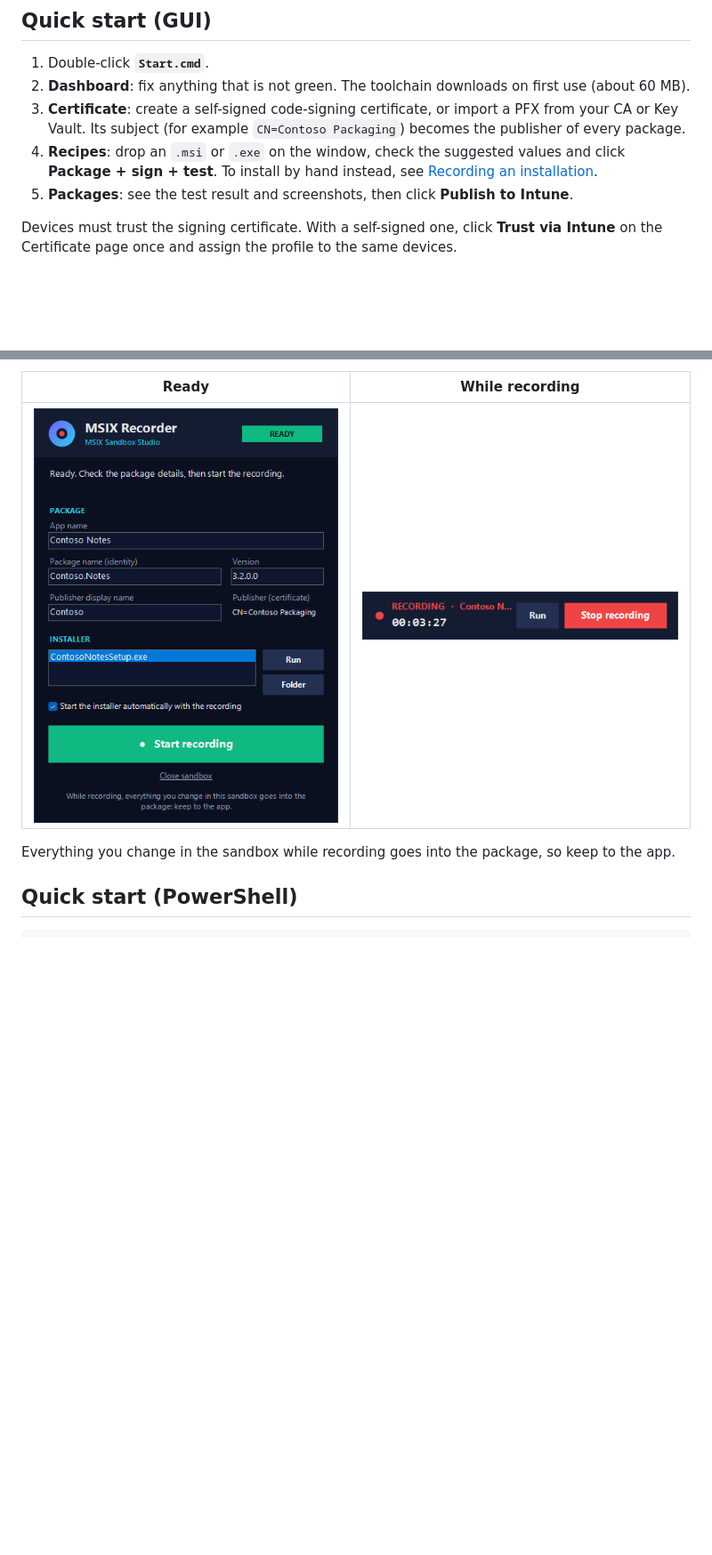
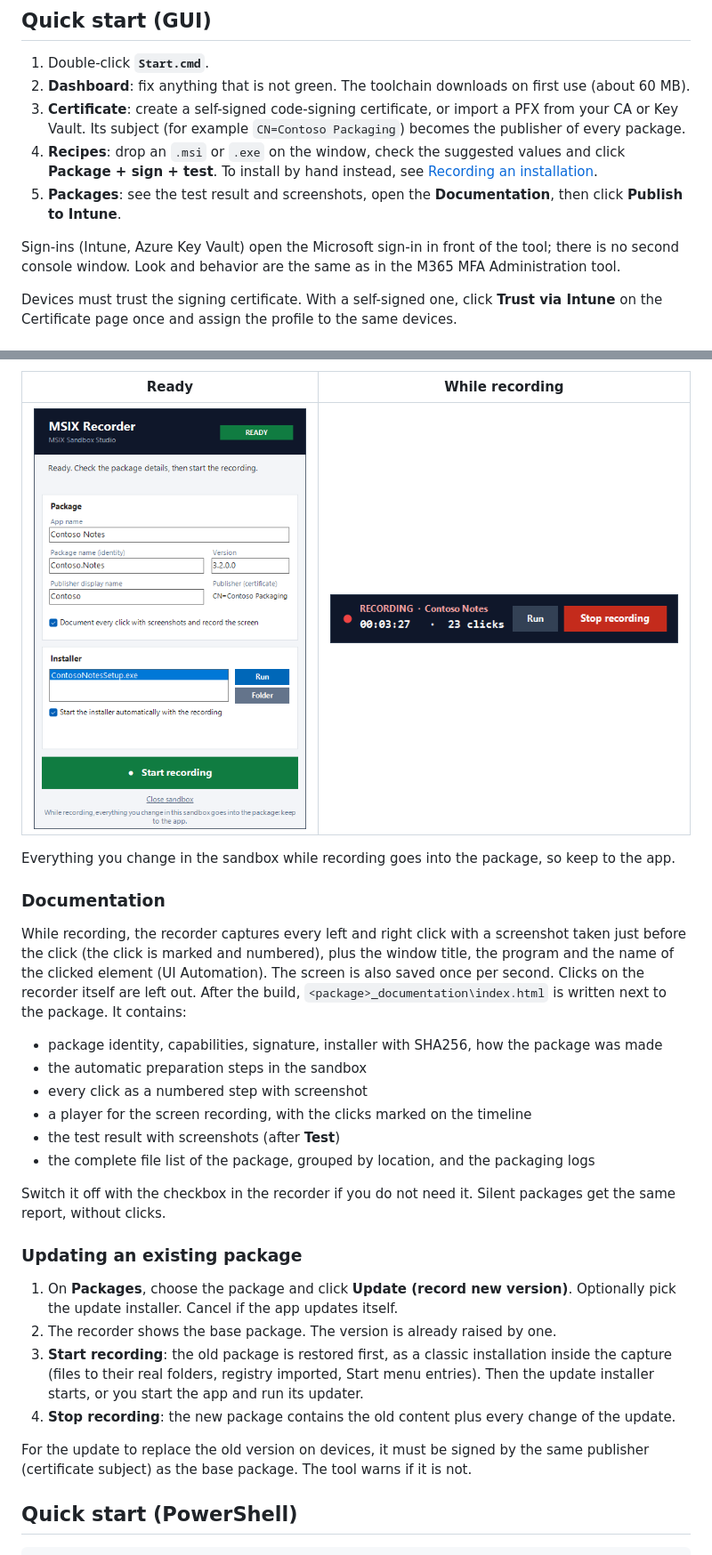
Before and after one commit to dominguez-posh/WindowsSandboxMSIXInstaller, a Markdown page: README.md, 2 parts joined by grey strips. Shown at 89% size. Rendered like a GitHub page; pictures changed too: docs/images/recorder-bar.png, docs/images/recorder.png; blank space fills up the shorter version.

````diff
--- a/README.md
+++ b/README.md
@@ -43,7 +45,10 @@ starts from the same state and nothing is left on the host.
 4. **Recipes**: drop an `.msi` or `.exe` on the window, check the suggested values and click
    **Package + sign + test**.
    To install by hand instead, see [Recording an installation](#recording-an-installation).
-5. **Packages**: see the test result and screenshots, then click **Publish to Intune**.
+5. **Packages**: see the test result and screenshots, open the **Documentation**, then click **Publish to Intune**.
+
+Sign-ins (Intune, Azure Key Vault) open the Microsoft sign-in in front of the tool; there is no
+second console window. Look and behavior are the same as in the M365 MFA Administration tool.
 
 Devices must trust the signing certificate. With a self-signed one, click **Trust via Intune**
 on the Certificate page once and assign the profile to the same devices.
@@ -68,6 +73,37 @@ For setups without silent mode, or when you want to click through the installer
 
 Everything you change in the sandbox while recording goes into the package, so keep to the app.
 
+### Documentation
+
+While recording, the recorder captures every left and right click with a screenshot taken just before
+the click (the click is marked and numbered), plus the window title, the program and the name of the
+clicked element (UI Automation). The screen is also saved once per second. Clicks on the recorder itself
+are left out. After the build, `<package>_documentation\index.html` is written next to the package.
+It contains:
+
+- package identity, capabilities, signature, installer with SHA256, how the package was made
+- the automatic preparation steps in the sandbox
+- every click as a numbered step with screenshot
+- a player for the screen recording, with the clicks marked on the timeline
+- the test result with screenshots (after **Test**)
+- the complete file list of the package, grouped by location, and the packaging logs
+
+Switch it off with the checkbox in the recorder if you do not need it. Silent packages get the same
+report, without clicks.
+
+### Updating an existing package
+
+1. On **Packages**, choose the package and click **Update (record new version)**. Optionally pick the update
+   installer. Cancel if the app updates itself.
+2. The recorder shows the base package. The version is already raised by one.
+3. **Start recording**: the old package is restored first, as a classic installation inside the capture
+   (files to their real folders, registry imported, Start menu entries). Then the update installer starts,
+   or you start the app and run its updater.
+4. **Stop recording**: the new package contains the old content plus every change of the update.
+
+For the update to replace the old version on devices, it must be signed by the same publisher
+(certificate subject) as the base package. The tool warns if it is not.
+
 ## Quick start (PowerShell)
 
 ```powershell
````
Also changed, not shown: other parts of README.md (+10 -2 lines), docs/images/dashboard.png, 13 other files.
